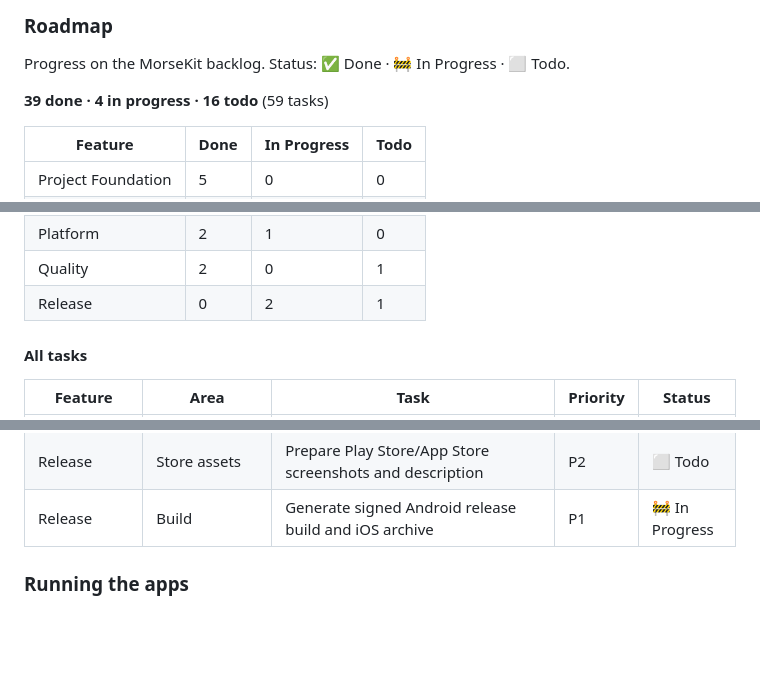
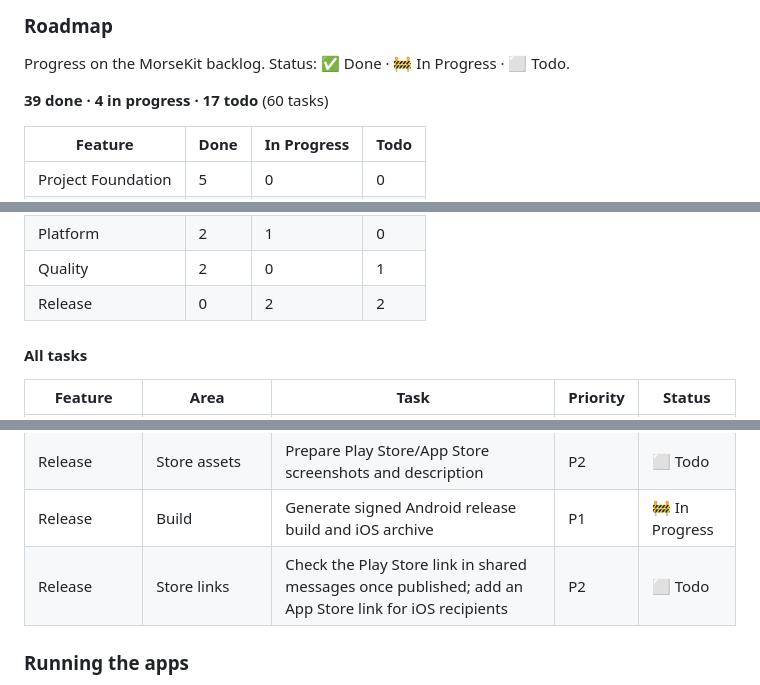
Before and after one commit to chankruze/morsekit, a Markdown page: README.md, 3 parts joined by grey strips. Drawn GitHub-style; blank space fills up the shorter version.

```diff
--- a/README.md
+++ b/README.md
@@ -39,7 +39,7 @@ the KMP concepts used), see the [learning notes in `docs/`](docs/README.md).
 
 Progress on the MorseKit backlog. Status: ✅ Done · 🚧 In Progress · ⬜ Todo.
 
-**39 done · 4 in progress · 16 todo** (59 tasks)
+**39 done · 4 in progress · 17 todo** (60 tasks)
 
 | Feature | Done | In Progress | Todo |
 | --- | --- | --- | --- |
@@ -56,7 +56,7 @@ Progress on the MorseKit backlog. Status: ✅ Done · 🚧 In Progress · ⬜ To
 | Settings | 4 | 0 | 0 |
 | Platform | 2 | 1 | 0 |
 | Quality | 2 | 0 | 1 |
-| Release | 0 | 2 | 1 |
+| Release | 0 | 2 | 2 |
 
 #### All tasks
 
@@ -121,6 +121,7 @@ Progress on the MorseKit backlog. Status: ✅ Done · 🚧 In Progress · ⬜ To
 | Release | App icon | Create MorseKit launcher/app icon | P1 | 🚧 In Progress |
 | Release | Store assets | Prepare Play Store/App Store screenshots and description | P2 | ⬜ Todo |
 | Release | Build | Generate signed Android release build and iOS archive | P1 | 🚧 In Progress |
+| Release | Store links | Check the Play Store link in shared messages once published; add an App Store link for iOS recipients | P2 | ⬜ Todo |
 
 ### Running the apps
 
```
Also changed, not shown: docs/06-testing.md (+2 -1 lines), docs/11-translator-ui.md (+19 -0 lines).
